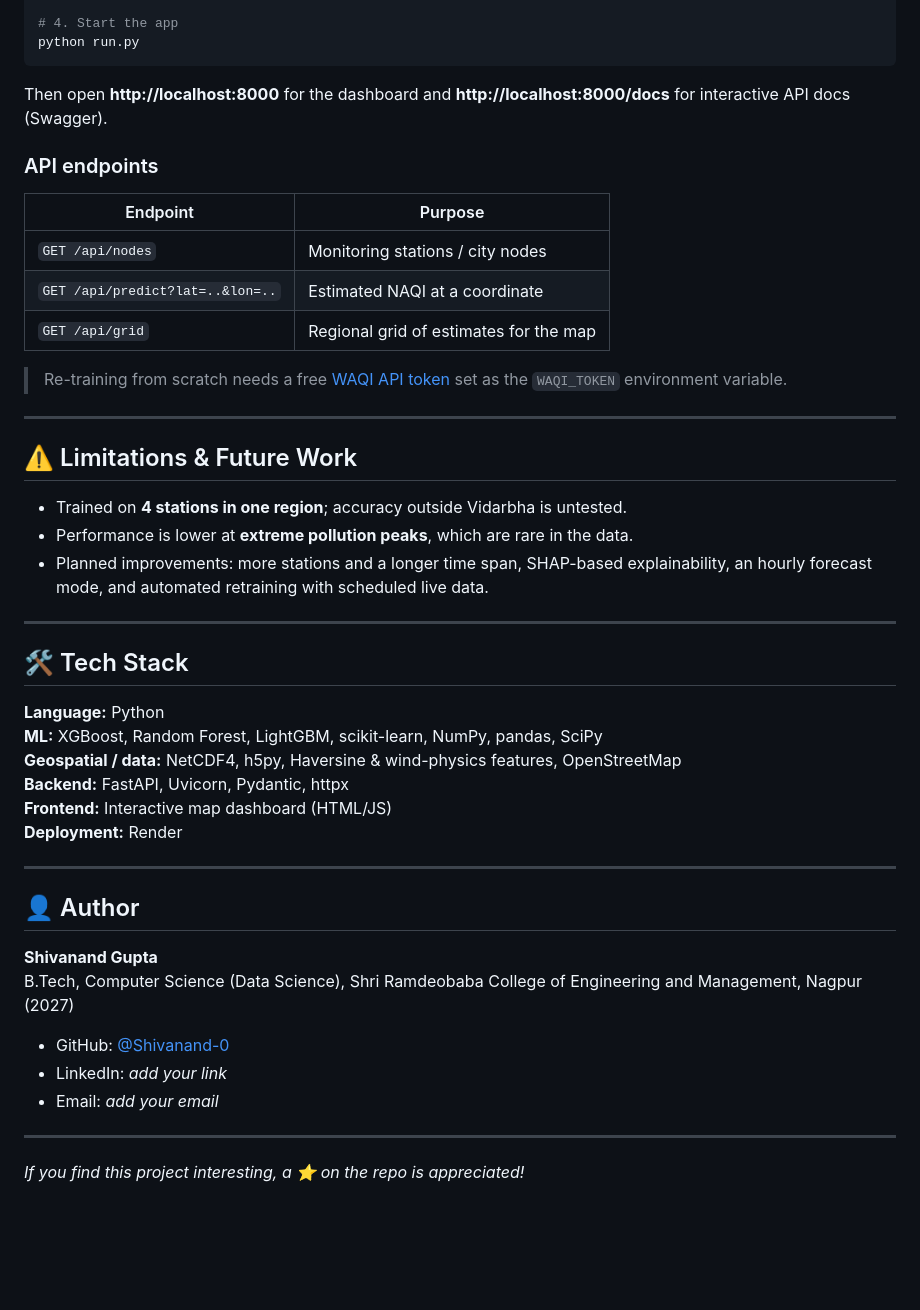
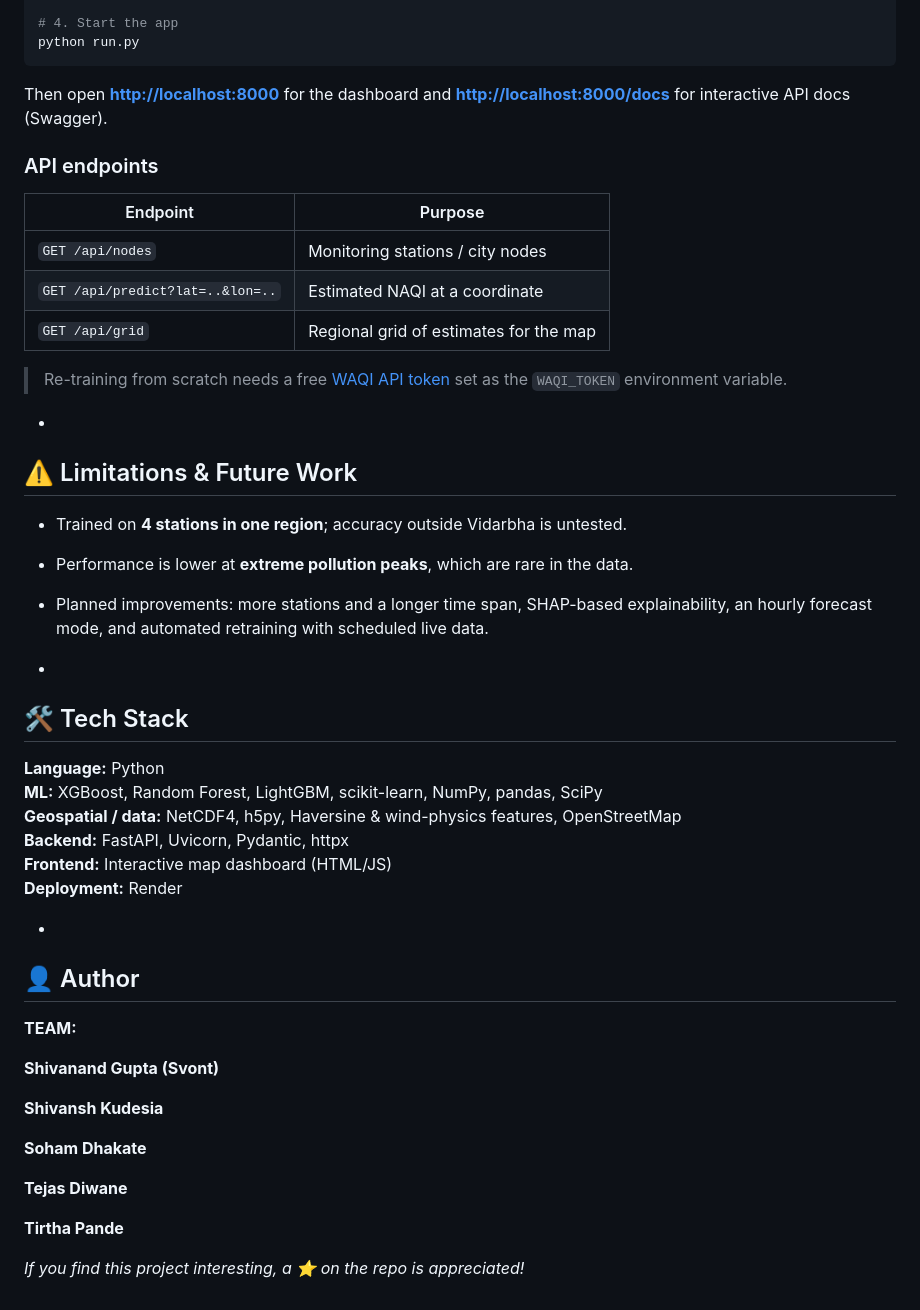
Before and after one commit to Shivanand-0/major_project, a Markdown page: README.md, the part around one of its changes. GitHub-like rendering; blank space fills up the shorter version.

````diff
--- a/README.md
+++ b/README.md
@@ -149,26 +156,27 @@ pip install -r requirements.txt
 python run.py
 ```
 
-Then open **http://localhost:8000** for the dashboard and **http://localhost:8000/docs** for interactive API docs (Swagger).
+Then open **[http://localhost:8000](http://localhost:8000)** for the dashboard and **[http://localhost:8000/docs](http://localhost:8000/docs)** for interactive API docs (Swagger).
 
 ### API endpoints
+
 | Endpoint | Purpose |
-|---|---|
+| --- | --- |
 | `GET /api/nodes` | Monitoring stations / city nodes |
 | `GET /api/predict?lat=..&lon=..` | Estimated NAQI at a coordinate |
 | `GET /api/grid` | Regional grid of estimates for the map |
 
 > Re-training from scratch needs a free [WAQI API token](https://aqicn.org/data-platform/token/) set as the `WAQI_TOKEN` environment variable.
 
----
+ *
 
 ## ⚠️ Limitations & Future Work
 
-- Trained on **4 stations in one region**; accuracy outside Vidarbha is untested.
-- Performance is lower at **extreme pollution peaks**, which are rare in the data.
-- Planned improvements: more stations and a longer time span, SHAP-based explainability, an hourly forecast mode, and automated retraining with scheduled live data.
+*   Trained on **4 stations in one region**; accuracy outside Vidarbha is untested.
+*   Performance is lower at **extreme pollution peaks**, which are rare in the data.
+*   Planned improvements: more stations and a longer time span, SHAP-based explainability, an hourly forecast mode, and automated retraining with scheduled live data.
 
----
+ *
 
 ## 🛠️ Tech Stack
 
@@ -179,17 +187,20 @@ Then open **http://localhost:8000** for the dashboard and **http://localhost:800
 **Frontend:** Interactive map dashboard (HTML/JS)
 **Deployment:** Render
 
----
+ *
 
 ## 👤 Author
 
-**Shivanand Gupta**
-B.Tech, Computer Science (Data Science), Shri Ramdeobaba College of Engineering and Management, Nagpur (2027)
+**TEAM:**
 
-- GitHub: [@Shivanand-0](https://github.com/Shivanand-0)
-- LinkedIn: _add your link_
-- Email: _add your email_
+**Shivanand Gupta (Svont)**
 
----
+**Shivansh Kudesia**
+
+**Soham Dhakate**
+
+**Tejas Diwane**
+
+**Tirtha Pande**
 
 *If you find this project interesting, a ⭐ on the repo is appreciated!*
````
Also changed, not shown: other parts of README.md (+43 -36 lines).
